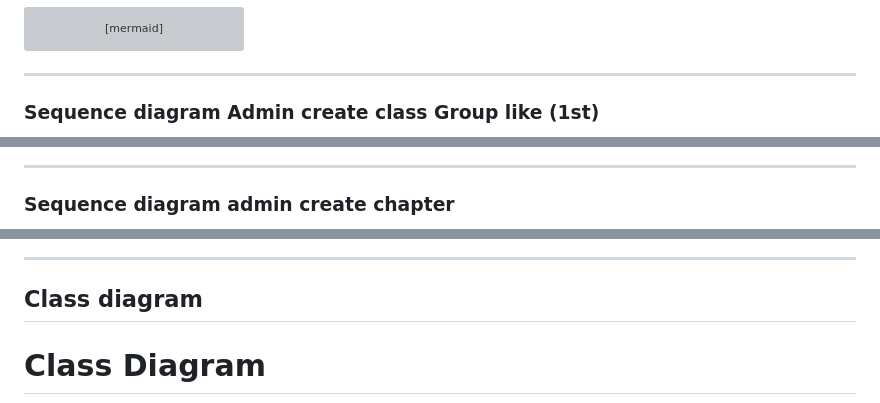
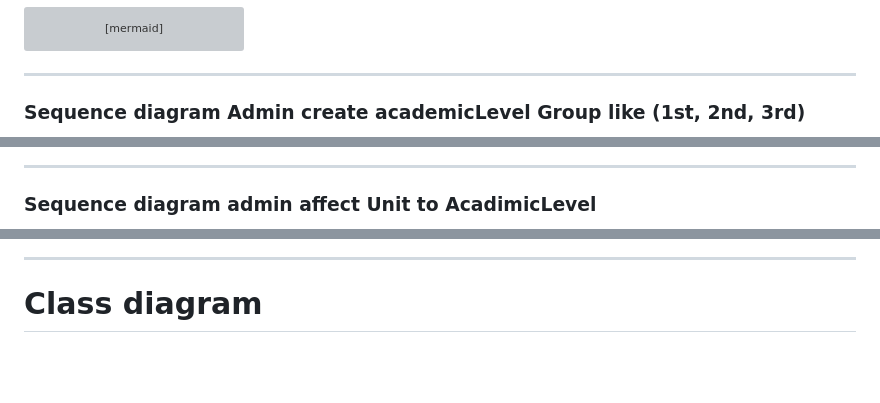
Before and after one commit to youcefpy/english_station, a Markdown page: README.md, 3 parts joined by grey strips. GitHub-like rendering; blank space fills up the shorter version; grey boxes are pictures that could not be loaded.

Commit message:
perform class diagram and add sequence diagrams

````diff
--- a/README.md
+++ b/README.md
@@ -53,5 +53,5 @@ sequenceDiagram
     end
 ```
 ---
-### Sequence diagram Admin create class Group like (1st)
+### Sequence diagram Admin create academicLevel Group like (1st, 2nd, 3rd)
 ```mermaid
@@ -64,5 +123,5 @@ sequenceDiagram
 ```
 
 ---
-### Sequence diagram admin create chapter
+### Sequence diagram admin affect Unit to AcadimicLevel
 ```mermaid
@@ -81,9 +135,7 @@ sequenceDiagram
 ```
 
 ---
-## Class diagram
-
-# Class Diagram
+# Class diagram
 
 ```mermaid
 classDiagram
````
Also changed, not shown: other parts of README.md (+92 -20 lines).
